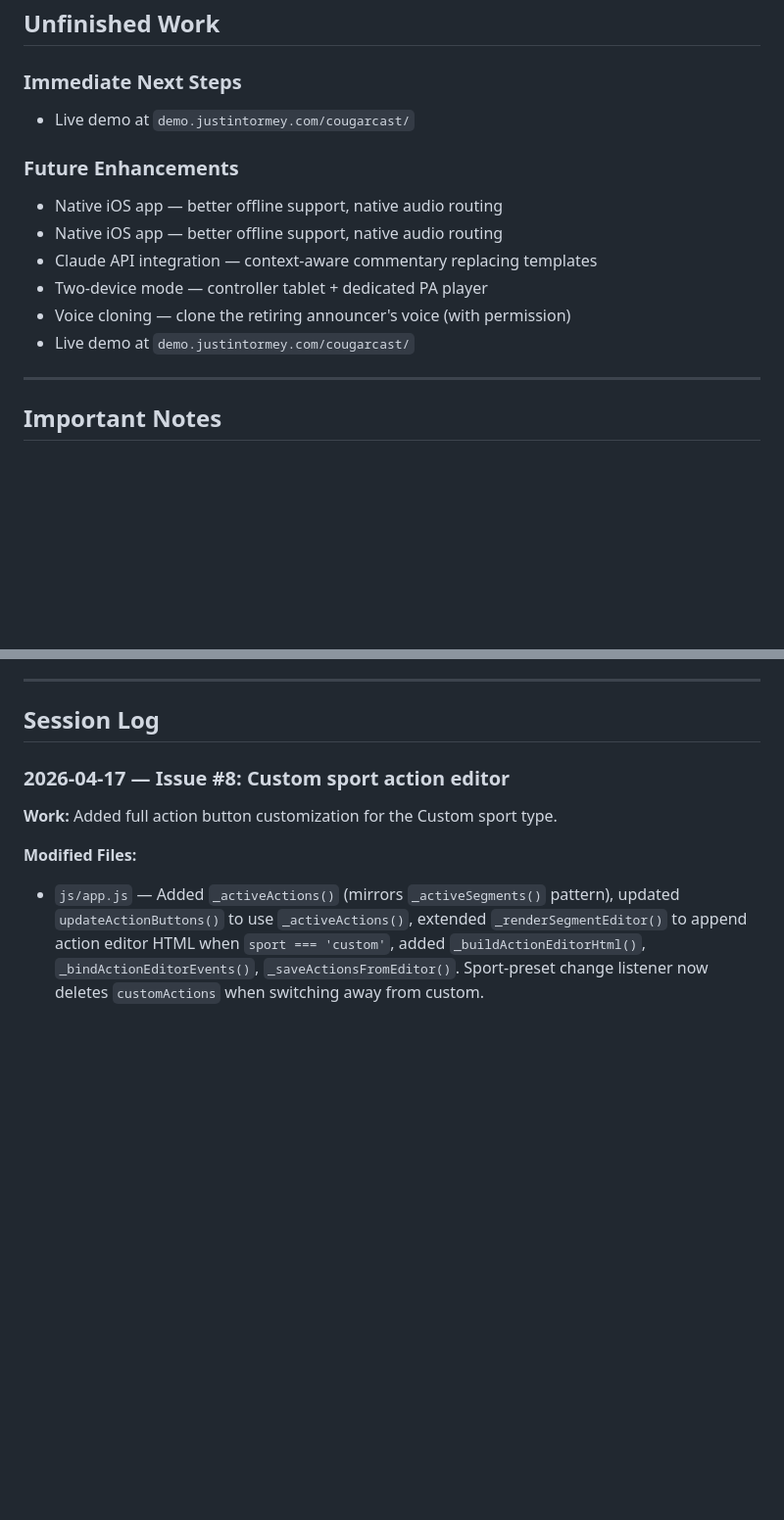
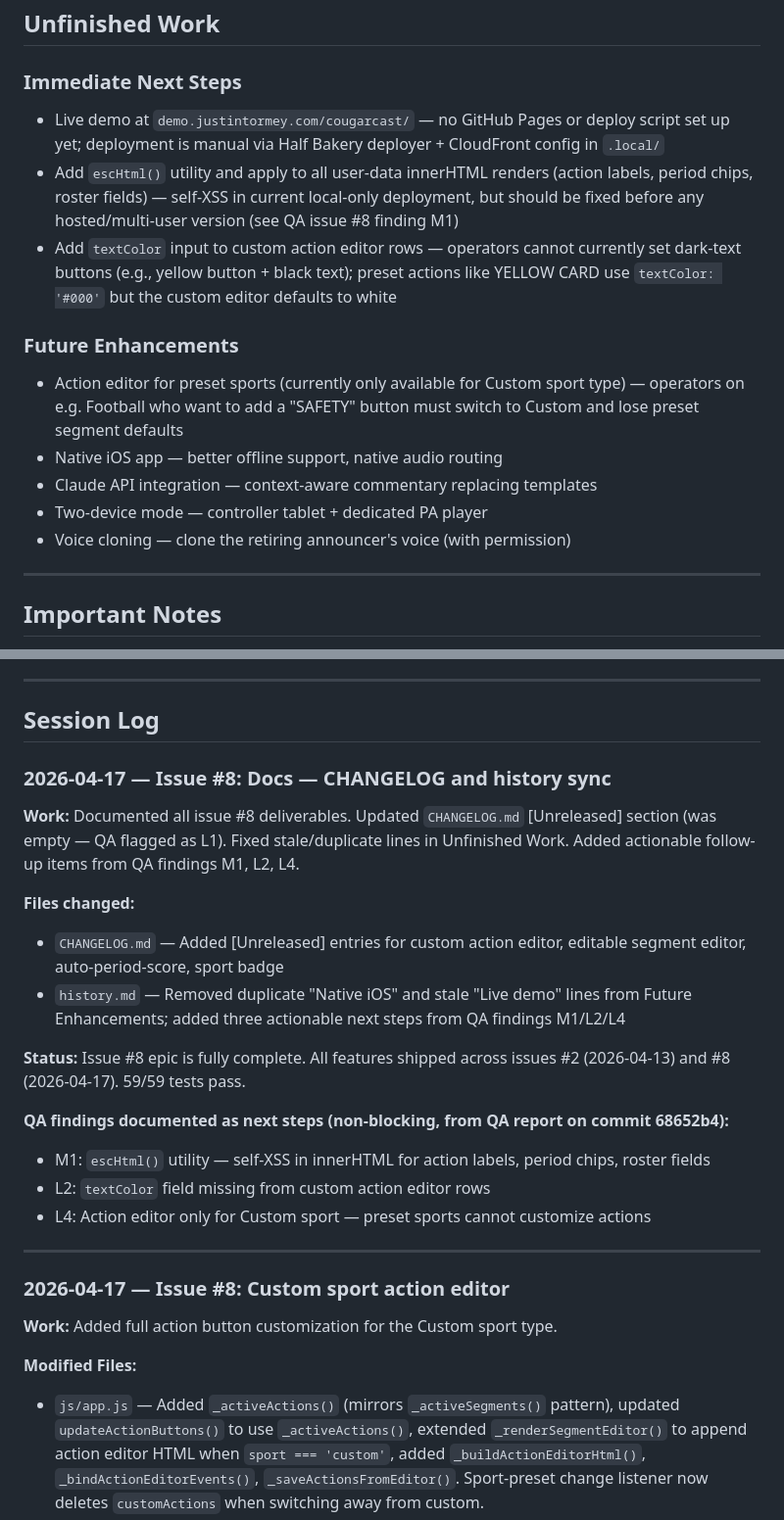
Before and after one commit to justintormey/CougarCast, a Markdown page: history.md, 2 parts joined by grey strips. Shown at 98% size. Drawn GitHub-style; blank space fills up the shorter version.

Commit message:
docs(#8): update CHANGELOG and history — issue #8 epic complete
- CHANGELOG [Unreleased]: document custom action editor, editable segment
  editor for all sports, auto-period-score, sport badge (QA L1 finding)
- history.md: add docs session log; fix stale/duplicate Unfinished Work
  items; add three actionable follow-ups from QA findings M1/L2/L4
- Follow-up issues created: #11 (escHtml utility), #12 (textColor field)

Co-Authored-By: Claude Sonnet 4.6 <noreply@anthropic.com>

```diff
--- a/history.md
+++ b/history.md
@@ -50,15 +50,16 @@ Team-specific roster data and deploy config live in `.local/` (gitignored, never
 ## Unfinished Work
 
 ### Immediate Next Steps
-- Live demo at `demo.justintormey.com/cougarcast/`
+- Live demo at `demo.justintormey.com/cougarcast/` — no GitHub Pages or deploy script set up yet; deployment is manual via Half Bakery deployer + CloudFront config in `.local/`
+- Add `escHtml()` utility and apply to all user-data innerHTML renders (action labels, period chips, roster fields) — self-XSS in current local-only deployment, but should be fixed before any hosted/multi-user version (see QA issue #8 finding M1)
+- Add `textColor` input to custom action editor rows — operators cannot currently set dark-text buttons (e.g., yellow button + black text); preset actions like YELLOW CARD use `textColor: '#000'` but the custom editor defaults to white
 
 ### Future Enhancements
-- Native iOS app — better offline support, native audio routing
+- Action editor for preset sports (currently only available for Custom sport type) — operators on e.g. Football who want to add a "SAFETY" button must switch to Custom and lose preset segment defaults
 - Native iOS app — better offline support, native audio routing
 - Claude API integration — context-aware commentary replacing templates
 - Two-device mode — controller tablet + dedicated PA player
 - Voice cloning — clone the retiring announcer's voice (with permission)
-- Live demo at `demo.justintormey.com/cougarcast/`
 
 ---
 
@@ -99,6 +100,23 @@ Team-specific roster data and deploy config live in `.local/` (gitignored, never
 ---
 
 ## Session Log
+
+### 2026-04-17 — Issue #8: Docs — CHANGELOG and history sync
+
+**Work:** Documented all issue #8 deliverables. Updated `CHANGELOG.md` [Unreleased] section (was empty — QA flagged as L1). Fixed stale/duplicate lines in Unfinished Work. Added actionable follow-up items from QA findings M1, L2, L4.
+
+**Files changed:**
+- `CHANGELOG.md` — Added [Unreleased] entries for custom action editor, editable segment editor, auto-period-score, sport badge
+- `history.md` — Removed duplicate "Native iOS" and stale "Live demo" lines from Future Enhancements; added three actionable next steps from QA findings M1/L2/L4
+
+**Status:** Issue #8 epic is fully complete. All features shipped across issues #2 (2026-04-13) and #8 (2026-04-17). 59/59 tests pass.
+
+**QA findings documented as next steps (non-blocking, from QA report on commit 68652b4):**
+- M1: `escHtml()` utility — self-XSS in innerHTML for action labels, period chips, roster fields
+- L2: `textColor` field missing from custom action editor rows
+- L4: Action editor only for Custom sport — preset sports cannot customize actions
+
+---
 
 ### 2026-04-17 — Issue #8: Custom sport action editor
 
```
Also changed, not shown: CHANGELOG.md (+7 -0 lines).
